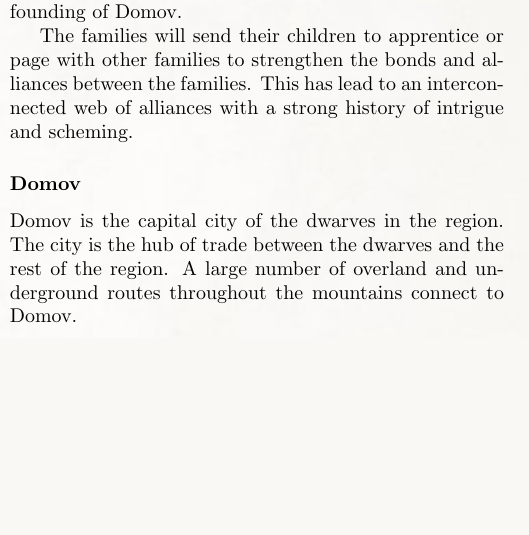
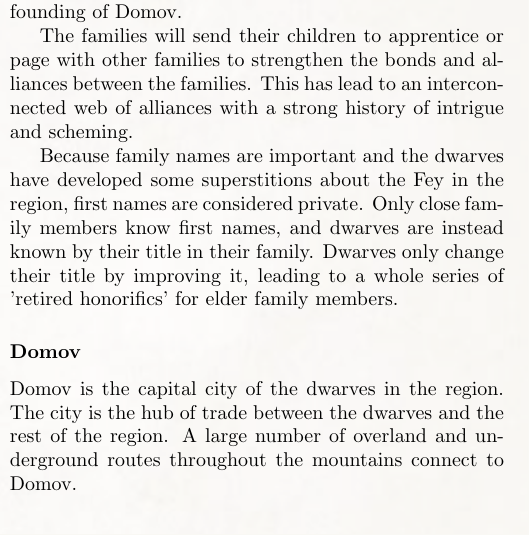
Before and after one commit to Eudicods/Theaceae, a LaTeX book (source/Module.tex, which reads source/3-Mountains/Dwarves/Politics.tex): part of one column of page 15 of 25, cut so that both start at the same text, the shorter picture padded with empty space. Compiled offline with pdfLaTeX.

Commit message:
add dwarf info

```diff
--- a/source/3-Mountains/Dwarves/Politics.tex
+++ b/source/3-Mountains/Dwarves/Politics.tex
@@ -3,3 +3,7 @@ Currently, the Banik family is the ruling family, and they claim to trace their
 
 The families will send their children to apprentice or page with other families to strengthen the bonds and alliances between the families.
 This has lead to an interconnected web of alliances with a strong history of intrigue and scheming.
+
+Because family names are important and the dwarves have developed some superstitions about the Fey in the region, first names are considered private.
+Only close family members know first names, and dwarves are instead known by their title in their family.
+Dwarves only change their title by improving it, leading to a whole series of 'retired honorifics' for elder family members.
```
Also changed, not shown: source/Module.pdf.
